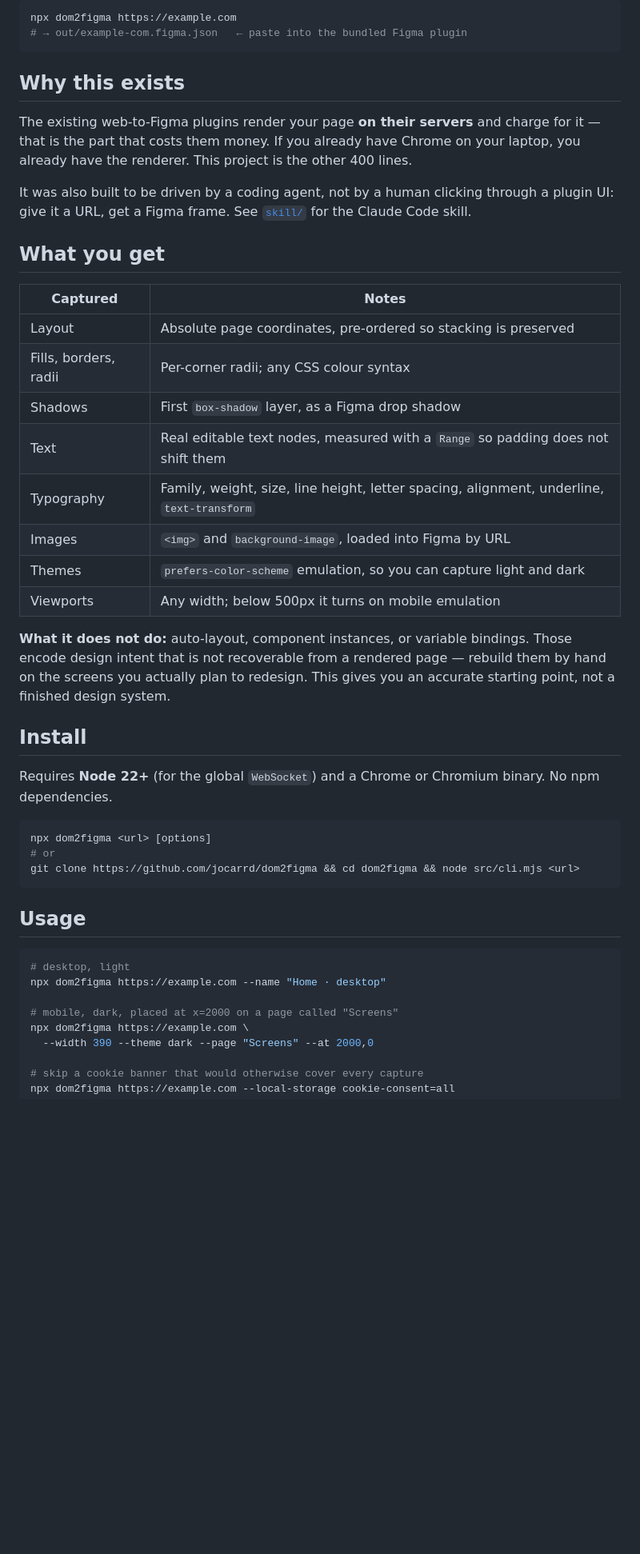
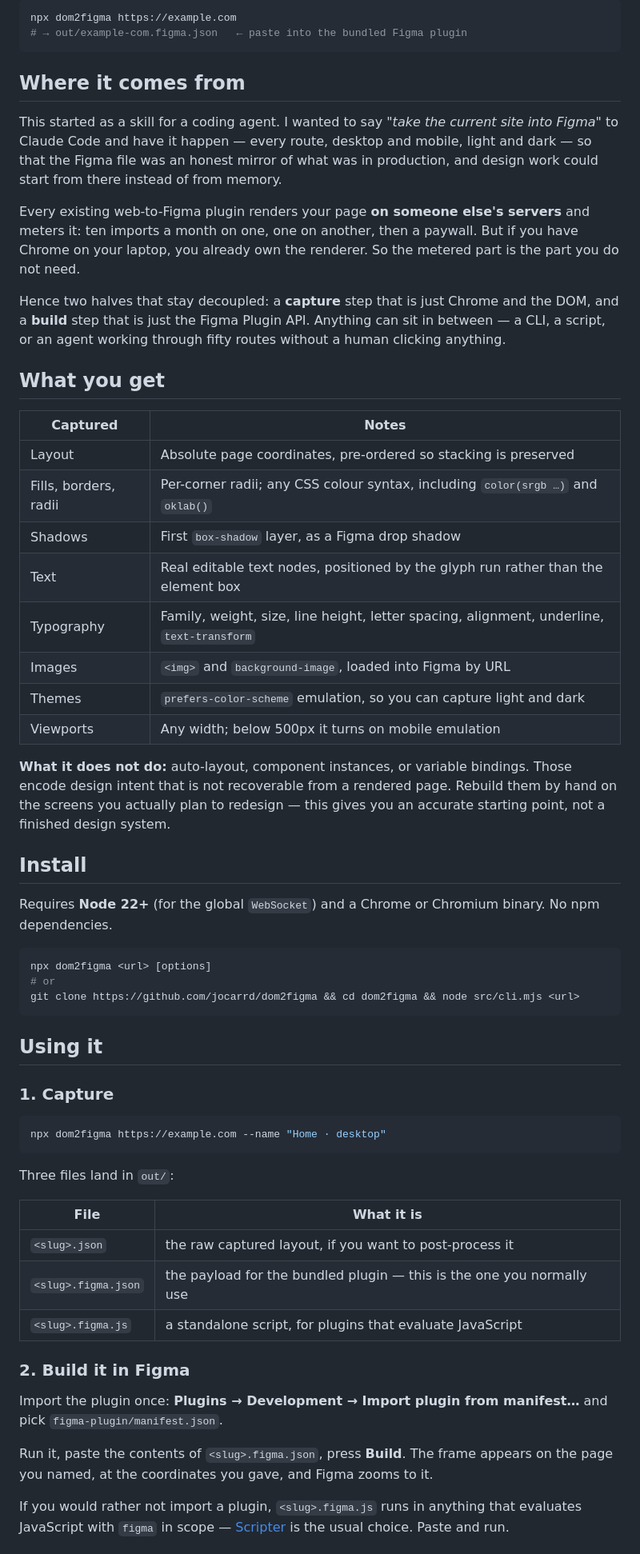
Before and after one commit to jocarrd/dom2figma, a Markdown page: README.md, the part around one of its changes. Shown at 80% size. Rendered like a GitHub page; blank space fills up the shorter version.

Commit message:
README: lead with the agent-skill origin and how to use it

````diff
--- a/README.md
+++ b/README.md
@@ -9,26 +9,28 @@ npx dom2figma https://example.com
 # → out/example-com.figma.json   ← paste into the bundled Figma plugin
 ```
 
-## Why this exists
+## Where it comes from
 
-The existing web-to-Figma plugins render your page **on their servers** and charge for it — that is the part that costs them money. If you already have Chrome on your laptop, you already have the renderer. This project is the other 400 lines.
+This started as a skill for a coding agent. I wanted to say *"take the current site into Figma"* to Claude Code and have it happen — every route, desktop and mobile, light and dark — so that the Figma file was an honest mirror of what was in production, and design work could start from there instead of from memory.
 
-It was also built to be driven by a coding agent, not by a human clicking through a plugin UI: give it a URL, get a Figma frame. See [`skill/`](skill/) for the Claude Code skill.
+Every existing web-to-Figma plugin renders your page **on someone else's servers** and meters it: ten imports a month on one, one on another, then a paywall. But if you have Chrome on your laptop, you already own the renderer. So the metered part is the part you do not need.
+
+Hence two halves that stay decoupled: a **capture** step that is just Chrome and the DOM, and a **build** step that is just the Figma Plugin API. Anything can sit in between — a CLI, a script, or an agent working through fifty routes without a human clicking anything.
 
 ## What you get
 
 | Captured | Notes |
 | --- | --- |
 | Layout | Absolute page coordinates, pre-ordered so stacking is preserved |
-| Fills, borders, radii | Per-corner radii; any CSS colour syntax |
+| Fills, borders, radii | Per-corner radii; any CSS colour syntax, including `color(srgb …)` and `oklab()` |
 | Shadows | First `box-shadow` layer, as a Figma drop shadow |
-| Text | Real editable text nodes, measured with a `Range` so padding does not shift them |
+| Text | Real editable text nodes, positioned by the glyph run rather than the element box |
 | Typography | Family, weight, size, line height, letter spacing, alignment, underline, `text-transform` |
 | Images | `<img>` and `background-image`, loaded into Figma by URL |
 | Themes | `prefers-color-scheme` emulation, so you can capture light and dark |
 | Viewports | Any width; below 500px it turns on mobile emulation |
 
-**What it does not do:** auto-layout, component instances, or variable bindings. Those encode design intent that is not recoverable from a rendered page — rebuild them by hand on the screens you actually plan to redesign. This gives you an accurate starting point, not a finished design system.
+**What it does not do:** auto-layout, component instances, or variable bindings. Those encode design intent that is not recoverable from a rendered page. Rebuild them by hand on the screens you actually plan to redesign — this gives you an accurate starting point, not a finished design system.
 
 ## Install
 
@@ -40,14 +42,27 @@ npx dom2figma <url> [options]
 git clone https://github.com/jocarrd/dom2figma && cd dom2figma && node src/cli.mjs <url>
 ```
 
-## Usage
+## Using it
+
+### 1. Capture
 
 ```bash
-# desktop, light
 npx dom2figma https://example.com --name "Home · desktop"
+```
 
-# mobile, dark, placed at x=2000 on a page called "Screens"
-npx dom2figma https://example.com \
-  --width 390 --theme dark --page "Screens" --at 2000,0
+Three files land in `out/`:
 
-# skip a cookie banner that would otherwise cover every capture
+| File | What it is |
+| --- | --- |
+| `<slug>.json` | the raw captured layout, if you want to post-process it |
+| `<slug>.figma.json` | the payload for the bundled plugin — this is the one you normally use |
+| `<slug>.figma.js` | a standalone script, for plugins that evaluate JavaScript |
+
+### 2. Build it in Figma
+
+Import the plugin once: **Plugins → Development → Import plugin from manifest…** and pick `figma-plugin/manifest.json`.
+
+Run it, paste the contents of `<slug>.figma.json`, press **Build**. The frame appears on the page you named, at the coordinates you gave, and Figma zooms to it.
+
+If you would rather not import a plugin, `<slug>.figma.js` runs in anything that evaluates JavaScript with `figma` in scope — [Scripter](https://www.figma.com/community/plugin/757836922707087381) is the usual choice. Paste and run.
+
````
Also changed, not shown: other parts of README.md (+39 -17 lines).
